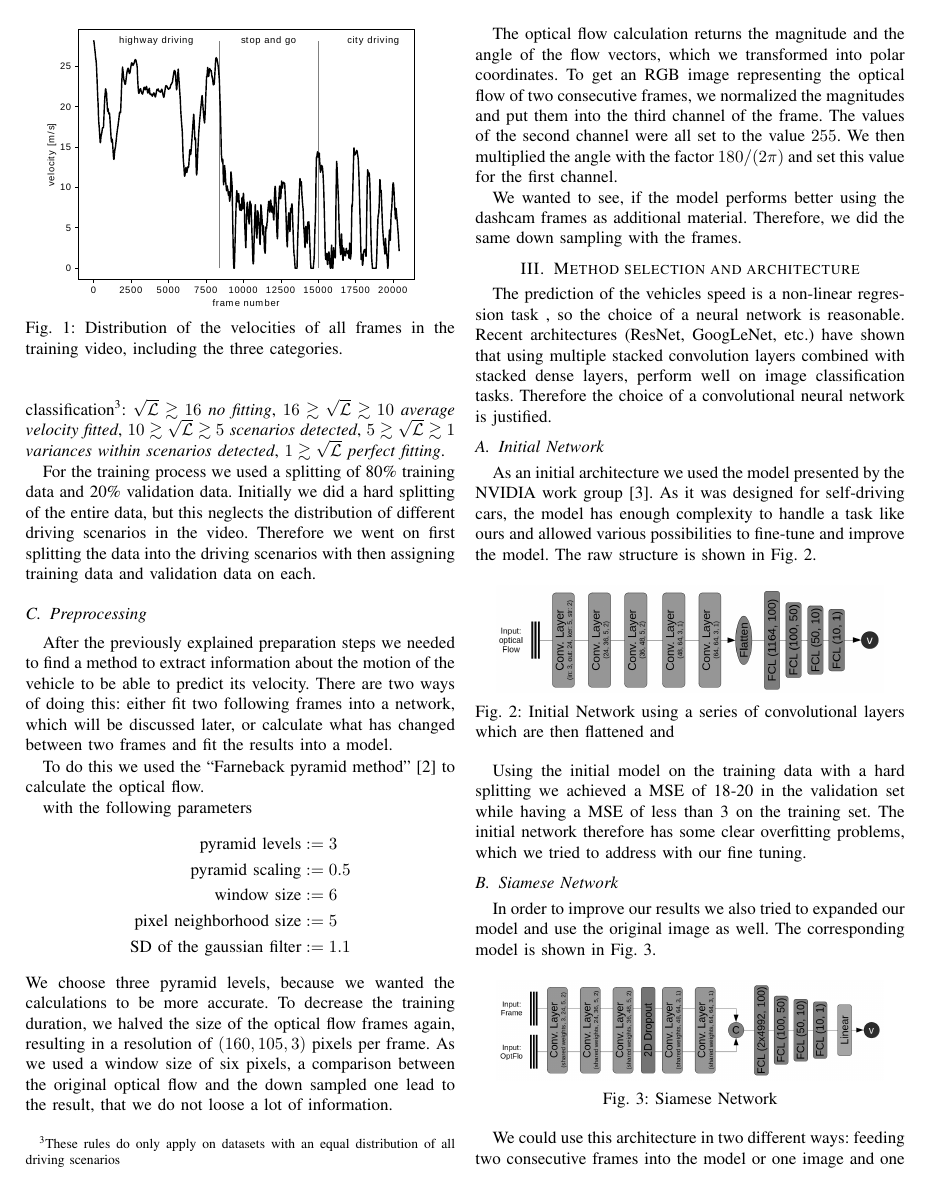
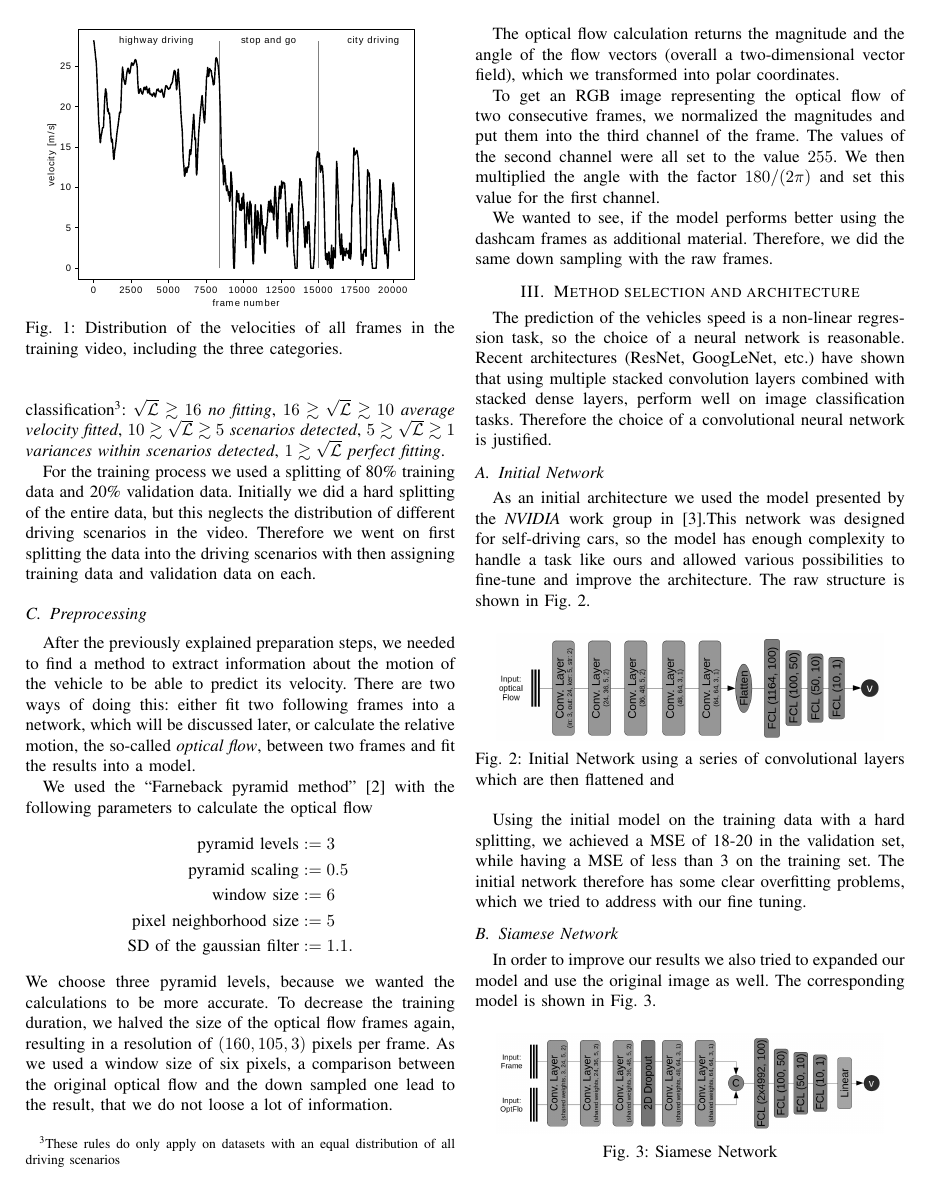
Before and after one commit to Flo-Wo/DL-Visual-Odometry, a LaTeX paper (project/report/Velo_Pred_dashcam_Wolf_Herbst.tex): page 2 of 4. Compiled offline with pdfLaTeX; a missing font is replaced by an installed copy or a similar font; a LaTeX package or settings file that is missing is left out.

Commit message:
added small fixes and improved the section regarding the optical flow

```diff
--- a/project/report/Velo_Pred_dashcam_Wolf_Herbst.tex
+++ b/project/report/Velo_Pred_dashcam_Wolf_Herbst.tex
@@ -98,39 +98,52 @@ then assigning training data and validation data on each.
 
 \subsection{Preprocessing}
 
-After the previously explained preparation steps we needed to find a method to extract information about the motion of the vehicle to be able to predict its velocity. There are two ways of doing this: either fit two following frames into a network, which will be discussed later, or calculate what has changed between two frames and fit the results into a model.
+After the previously explained preparation steps, we needed to find a method to extract information
+about the motion of the vehicle to be able to predict its velocity. There are two ways of doing this:
+either fit two following frames into a network, which will be discussed later, or calculate the relative
+motion, the so-called \emph{optical flow}, between two frames and fit the results into a model.
 
-To do this we used the \enquote{Farneback pyramid method} \cite{Farneback2003} to calculate the optical flow.
-
-
-with  the following parameters
+We used the \enquote{Farneback pyramid method} \cite{Farneback2003} with  the following parameters to
+calculate the optical flow
 \begin{align*}
 \text{pyramid levels} &:= 3\\
 \text{pyramid scaling} &:= 0.5\\
 \text{window size} &:= 6\\
 \text{pixel neighborhood size} &:= 5\\
-\text{SD of the gaussian filter} &:= 1.1
+\text{SD of the gaussian filter} &:= 1.1.
 \end{align*}
-We choose three pyramid levels, because we wanted the calculations to be more accurate. To decrease the training duration, we halved the size of the optical flow frames again, resulting in a resolution of
-$(160,105,3)$ pixels per frame. As we used a window size of six pixels, a comparison between the original optical flow and the down
-sampled one lead to the result, that we do not loose a lot of information.
+We choose three pyramid levels, because we wanted the calculations to be more accurate. To decrease the
+training duration, we halved the size of the optical flow frames again, resulting in a resolution of
+$(160,105,3)$ pixels per frame. As we used a window size of six pixels, a comparison between the
+original optical flow and the down sampled one lead to the result, that we do not loose a lot of
+information.
 
 The optical flow calculation returns the magnitude and
-the angle of the flow vectors, which we transformed into polar coordinates. To get an RGB image representing the
-optical flow of two consecutive frames, we normalized the magnitudes and put them into the third channel of the frame. The values
-of the second channel were all set to the value $255$. We then multiplied the angle with the factor $180/(2\pi)$ and set this value
+the angle of the flow vectors (overall a two-dimensional vector field), which we transformed into polar
+coordinates.
+
+To get an RGB image representing the
+optical flow of two consecutive frames, we normalized the magnitudes and put them into the third channel
+of the frame. The values
+of the second channel were all set to the value $255$. We then multiplied the angle with the factor
+$180/(2\pi)$ and set this value
 for the first channel.
 
-We wanted to see, if the model performs better using the dashcam frames as additional material. Therefore, we did the same down
-sampling with the frames.
+We wanted to see, if the model performs better using the dashcam frames as additional material.
+Therefore, we did the same down sampling with the raw frames.
 
 \section{Method selection and architecture}
-The prediction of the vehicles speed is a non-linear regression task , so the choice of a neural network is reasonable. Recent architectures (ResNet, GoogLeNet, etc.) have shown that using multiple stacked convolution layers combined with stacked dense layers, perform well on image classification tasks. Therefore the choice of a convolutional neural
-network is justified.
+The prediction of the vehicles speed is a non-linear regression task, so the choice of a neural network
+is reasonable. Recent architectures (ResNet, GoogLeNet, etc.) have shown that using multiple stacked
+convolution layers combined with stacked dense layers, perform well on image classification tasks.
+Therefore the choice of a convolutional neural network is justified.
 
 \subsection{Initial Network}
 
-As an initial architecture we used the model presented by the NVIDIA work group \cite{NVIDIA2016}. As it was designed for self-driving cars, the model has enough complexity to handle a task like ours and allowed various possibilities to fine-tune and improve the model. The raw structure is shown in \cref{fig:initialNetwork}.
+As an initial architecture we used the model presented by the \emph{NVIDIA} work group in
+\cite{NVIDIA2016}.This network was designed for self-driving cars, so the model has enough complexity to
+handle a task like ours and allowed various possibilities to fine-tune and improve the architecture. The
+raw structure is shown in \cref{fig:initialNetwork}.
 
 \begin{figure}[ht]
 	\centering
@@ -139,7 +152,7 @@ As an initial architecture we used the model presented by the NVIDIA work group
 	\label{fig:initialNetwork}
 \end{figure}
 
-Using the initial model on the training data with a hard splitting we achieved a MSE of 18-20 in the validation set while having a MSE of less than 3 on the training set. The initial network therefore has some clear overfitting problems, which we tried to address with our fine tuning.
+Using the initial model on the training data with a hard splitting, we achieved a MSE of 18-20 in the validation set, while having a MSE of less than 3 on the training set. The initial network therefore has some clear overfitting problems, which we tried to address with our fine tuning.
 
 \subsection{Siamese Network}
 
```
Also changed, not shown: project/report/Velo_Pred_dashcam_Wolf_Herbst.pdf.
